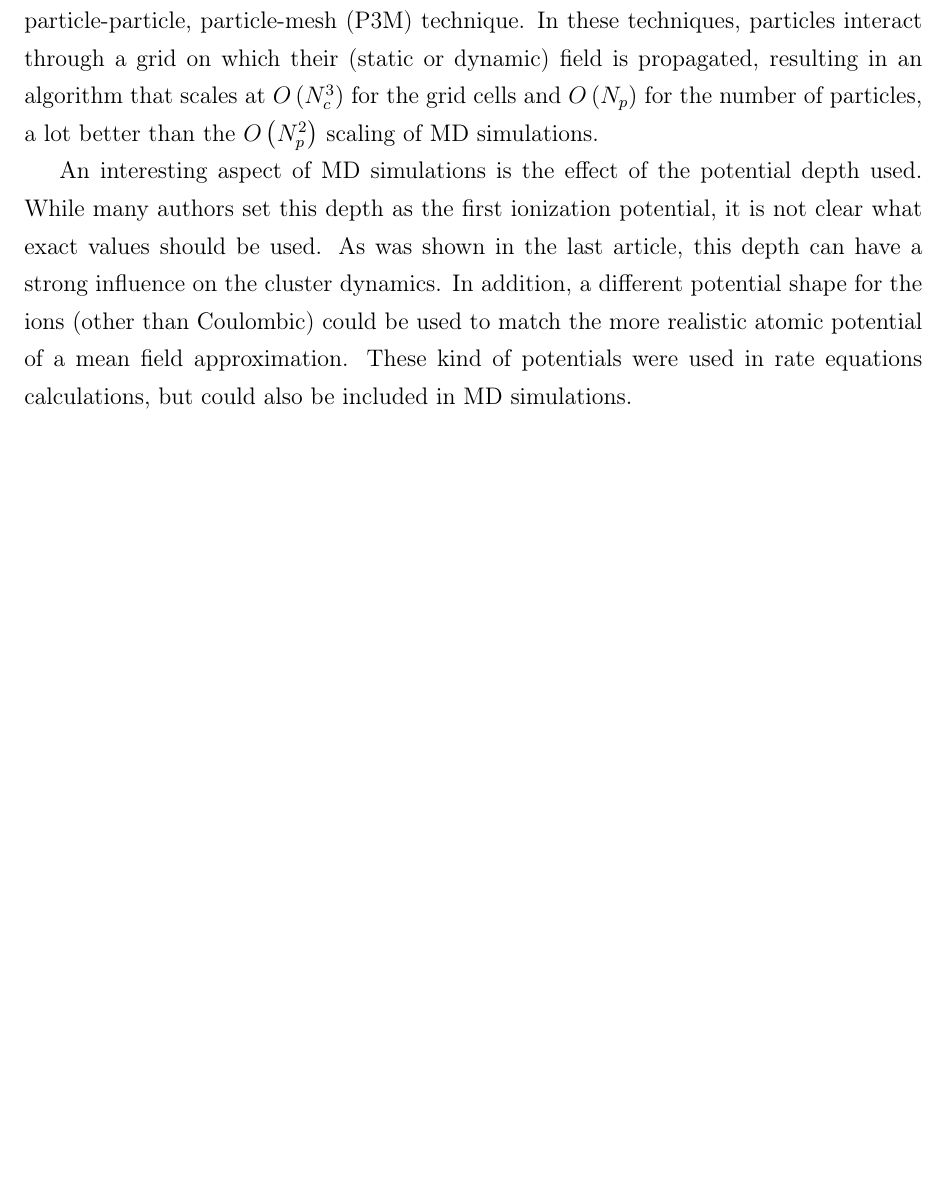
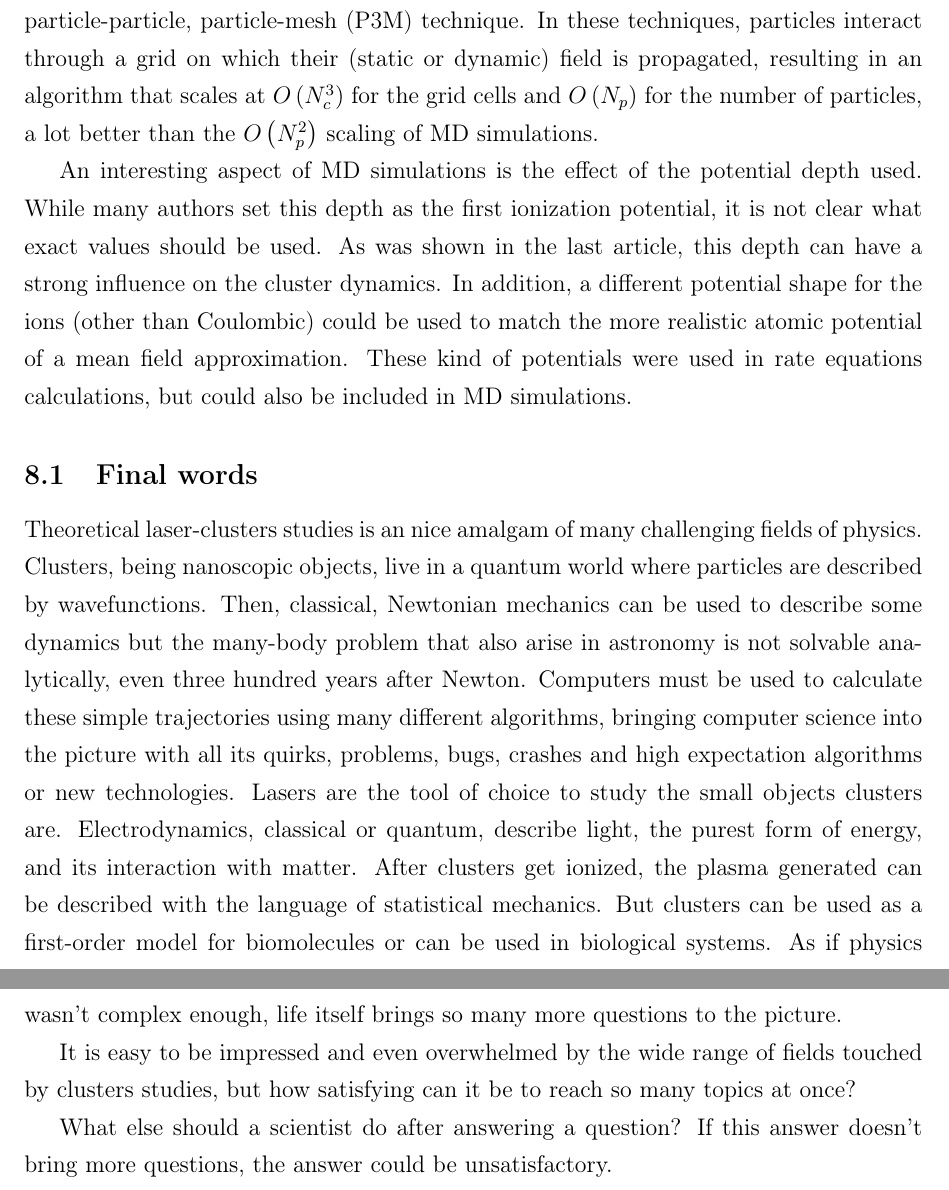
Before and after one commit to nbigaouette/thesis, a LaTeX thesis (thesis/thesis.tex, which reads thesis/conclusion.tex): part of page 78 of 80 before the commit and two parts of pages 78 and 79 of 81 after it, the two joined at a grey line, cut so that both start at the same text, the shorter picture padded with empty space. Compiled offline with pdfLaTeX.

Commit message:
Final words; to be fixed

```diff
--- a/thesis/conclusion.tex
+++ b/thesis/conclusion.tex
@@ -170,3 +170,29 @@ different potential shape for the ions (other than Coulombic) could be used to
 match the more realistic atomic potential of a mean field approximation. These
 kind of potentials were used in rate equations calculations, but could also be
 included in MD simulations.
+
+
+\subsection{Final words}
+Theoretical laser-clusters studies is an nice amalgam of many challenging
+fields of physics. Clusters, being nanoscopic objects, live in a quantum world
+where particles are described by wavefunctions. Then, classical, Newtonian
+mechanics can be used to describe some dynamics but the many-body problem that
+also arise in astronomy is not solvable analytically, even three hundred years
+after Newton. Computers must be used to calculate these simple trajectories
+using many different algorithms, bringing computer science into the picture
+with all its quirks, problems, bugs, crashes and high expectation algorithms or
+new technologies. Lasers are the tool of choice to study the small objects
+clusters are. Electrodynamics, classical or quantum, describe light, the purest
+form of energy, and its interaction with matter. After clusters get ionized,
+the plasma generated can be described with the language of statistical mechanics.
+But clusters can be used as a first-order model for biomolecules or can be used
+in biological systems. As if physics wasn't complex enough, life itself brings
+so many more questions to the picture.
+
+It is easy to be impressed and even overwhelmed by the wide range of fields
+touched by clusters studies, but how satisfying can it be to reach so many
+topics at once?
+
+What else should a scientist do
+after answering a question? If this answer doesn't bring more questions, the
+answer could be unsatisfactory.
```
